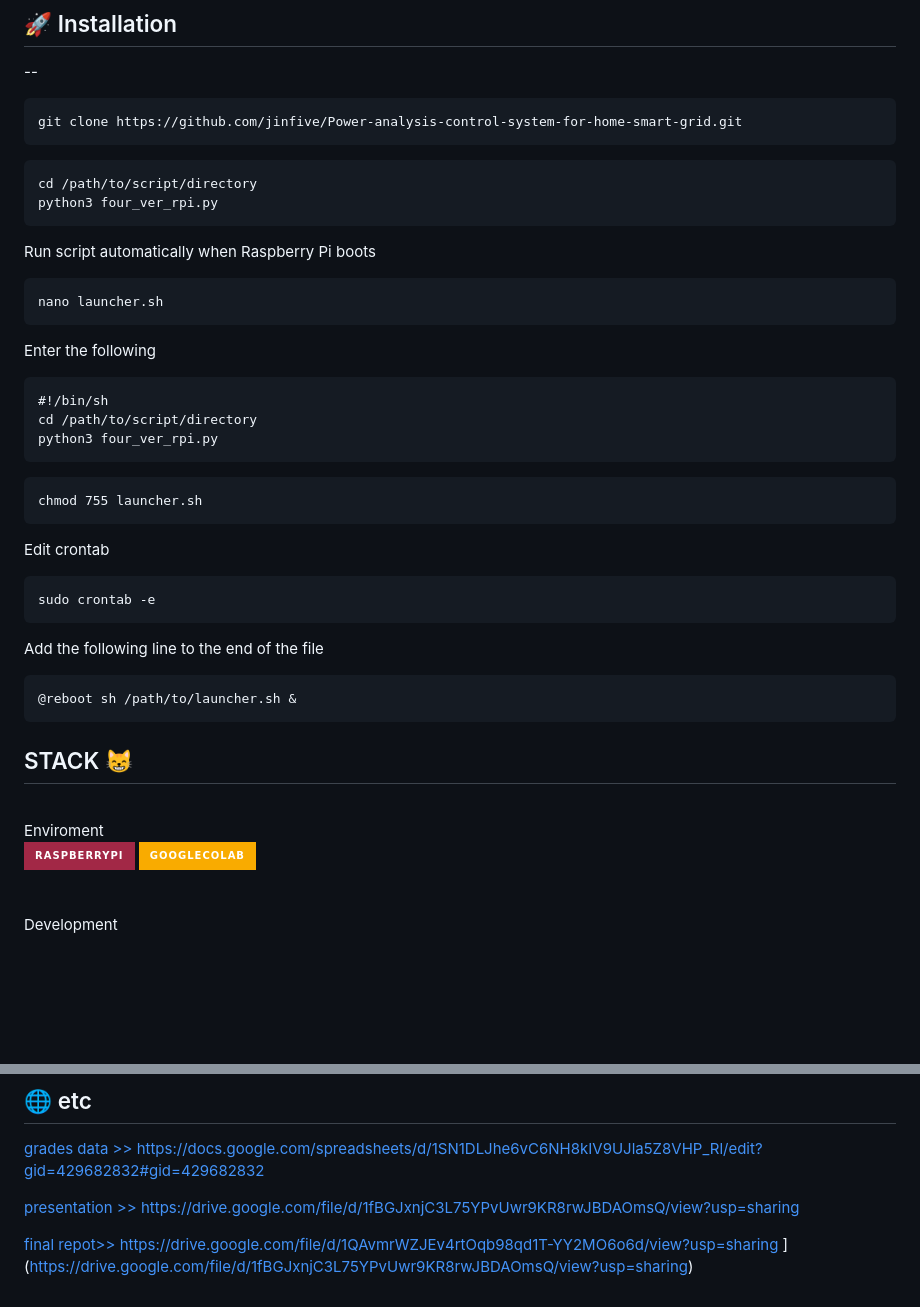
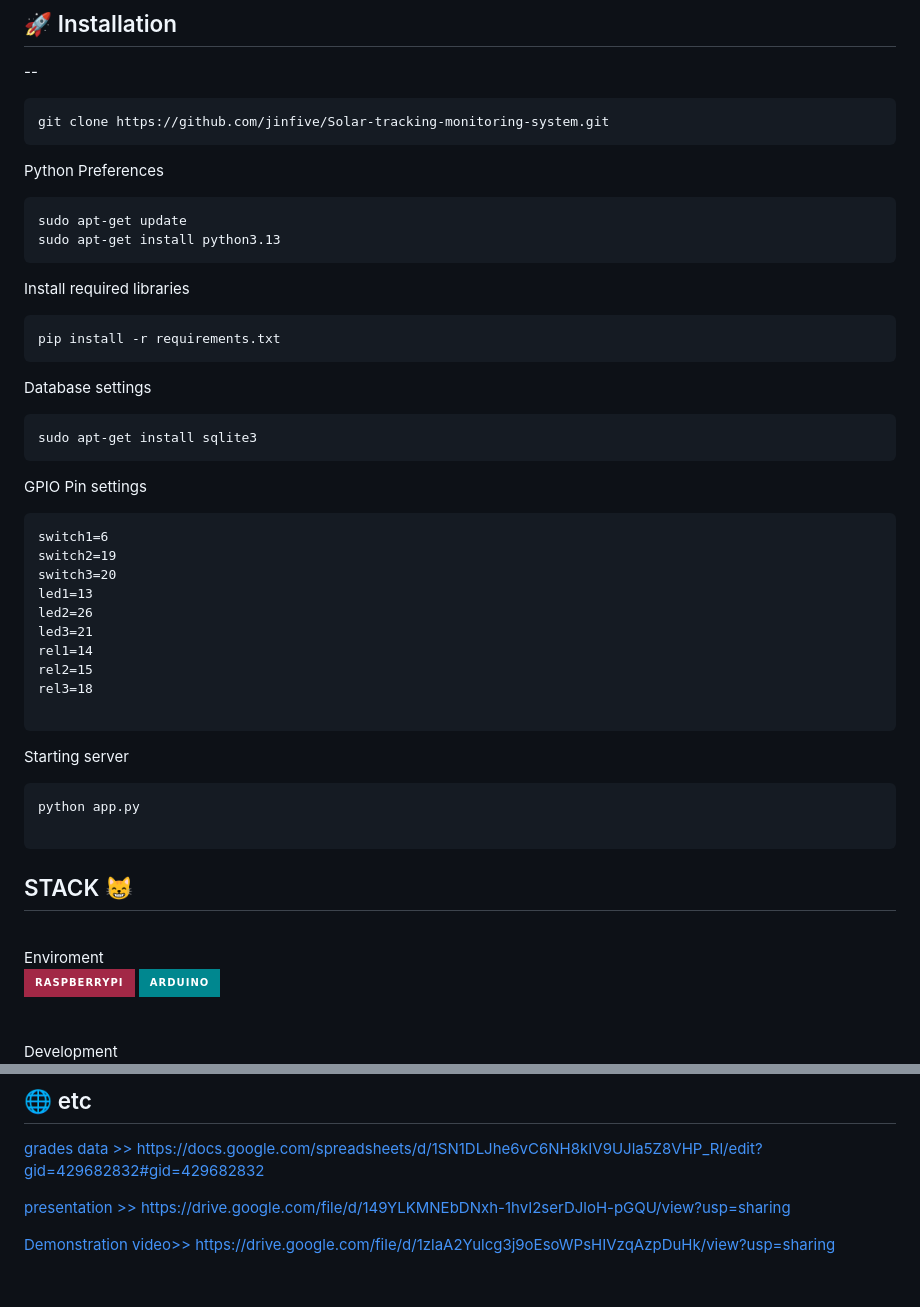
Before and after one commit to jinfive/Solar-tracking-monitoring-system, a Markdown page: README.md, 2 parts joined by grey strips. Drawn GitHub-style; badges without logos; blank space fills up the shorter version.

````diff
--- a/README.md
+++ b/README.md
@@ -64,45 +64,51 @@ Requirement
 --
 
 ```
-git clone https://github.com/jinfive/Power-analysis-control-system-for-home-smart-grid.git
+git clone https://github.com/jinfive/Solar-tracking-monitoring-system.git
 ```
 
+
+Python Preferences
 ```
-cd /path/to/script/directory
-python3 four_ver_rpi.py
+sudo apt-get update
+sudo apt-get install python3.13
 ```
-Run script automatically when Raspberry Pi boots
+Install required libraries
 ```
-nano launcher.sh
+pip install -r requirements.txt
 ```
-Enter the following
+Database settings
 ```
-#!/bin/sh
-cd /path/to/script/directory
-python3 four_ver_rpi.py
+sudo apt-get install sqlite3
+```
+GPIO Pin settings
+```
+switch1=6
+switch2=19
+switch3=20
+led1=13
+led2=26
+led3=21
+rel1=14
+rel2=15
+rel3=18
+
 ```
 
+Starting server
+
 ```
-chmod 755 launcher.sh
+python app.py
+
 ```
 
-Edit crontab
-
-```
-sudo crontab -e
-```
-Add the following line to the end of the file
-
-```
-@reboot sh /path/to/launcher.sh &
-```
 ## STACK 😸
 <br>
 Enviroment
 <br>
 <div style="display: flex; align-items: center;">
   <img src="https://img.shields.io/badge/raspberrypi-A22846?style=for-the-badge&logo=raspberrypi&logoColor=black" style="border-radius:10px">
-  <img src="https://img.shields.io/badge/googlecolab-F9AB00?style=for-the-badge&logo=googlecolab&logoColor=white" style="border-radius:10px">
+  <img src="https://img.shields.io/badge/arduino-00878F?style=for-the-badge&logo=arduino&logoColor=white" style="border-radius:10px">
 
 </div>
 <br><br>
@@ -125,7 +132,6 @@ Communication
 ## 🌐 etc
 <a href="https://docs.google.com/spreadsheets/d/1SN1DLJhe6vC6NH8kIV9UJla5Z8VHP_Rl/edit?gid=429682832#gid=429682832" target="_blank">grades data >> https://docs.google.com/spreadsheets/d/1SN1DLJhe6vC6NH8kIV9UJla5Z8VHP_Rl/edit?gid=429682832#gid=429682832</a>
 
-<a href="https://drive.google.com/file/d/1fBGJxnjC3L75YPvUwr9KR8rwJBDAOmsQ/view?usp=sharing" target="_blank">presentation >> https://drive.google.com/file/d/1fBGJxnjC3L75YPvUwr9KR8rwJBDAOmsQ/view?usp=sharing</a>
+<a href="https://drive.google.com/file/d/149YLKMNEbDNxh-1hvI2serDJloH-pGQU/view?usp=sharing" target="_blank">presentation >> https://drive.google.com/file/d/149YLKMNEbDNxh-1hvI2serDJloH-pGQU/view?usp=sharing</a>
 
-<a href="https://drive.google.com/file/d/1QAvmrWZJEv4rtOqb98qd1T-YY2MO6o6d/view?usp=sharing" target="_blank">final repot>> https://drive.google.com/file/d/1QAvmrWZJEv4rtOqb98qd1T-YY2MO6o6d/view?usp=sharing</a>
-](https://drive.google.com/file/d/1fBGJxnjC3L75YPvUwr9KR8rwJBDAOmsQ/view?usp=sharing)
+<a href="https://drive.google.com/file/d/1zlaA2Yulcg3j9oEsoWPsHIVzqAzpDuHk/view?usp=sharing" target="_blank">Demonstration video>> https://drive.google.com/file/d/1zlaA2Yulcg3j9oEsoWPsHIVzqAzpDuHk/view?usp=sharing</a>
````
Also changed, not shown: other parts of README.md (+1 -0 lines).
